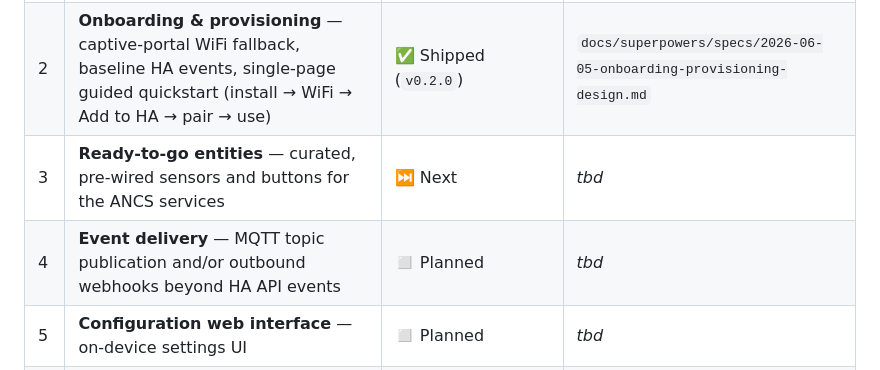
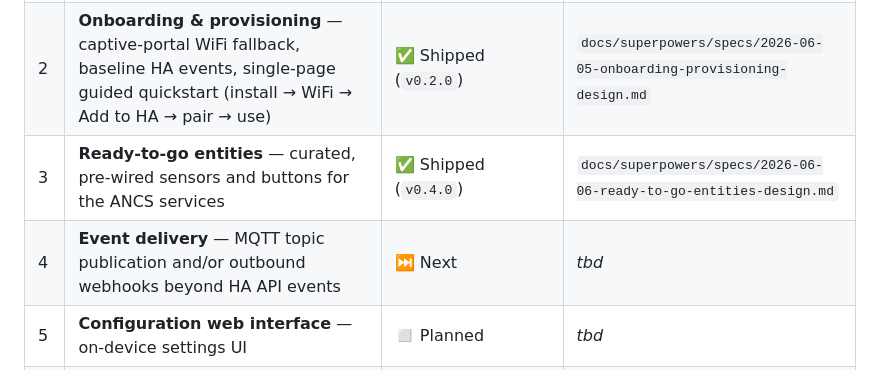
Before and after one commit to wonderslug/ANCService, a Markdown page: ROADMAP.md, the part around the change. Drawn GitHub-style.

Commit message:
docs: mark roadmap #3 shipped (v0.4.0), #4 next

```diff
--- a/ROADMAP.md
+++ b/ROADMAP.md
@@ -25,8 +25,8 @@ component for the quick-start crowd. ANCService is the batteries-included layer
 |---|---|---|---|
 | 1 | **Distribution core** — reproducible firmware build, CI, tag-driven GitHub Release + Pages web installer, auto stable rebuilds on `esphome-ancs` release, local dev tooling | ✅ Shipped (`v0.1.0`) | `docs/superpowers/specs/2026-06-05-distribution-core-design.md` |
 | 2 | **Onboarding & provisioning** — captive-portal WiFi fallback, baseline HA events, single-page guided quickstart (install → WiFi → Add to HA → pair → use) | ✅ Shipped (`v0.2.0`) | `docs/superpowers/specs/2026-06-05-onboarding-provisioning-design.md` |
-| 3 | **Ready-to-go entities** — curated, pre-wired sensors and buttons for the ANCS services | ⏭️ Next | _tbd_ |
-| 4 | **Event delivery** — MQTT topic publication and/or outbound webhooks beyond HA API events | ◻️ Planned | _tbd_ |
+| 3 | **Ready-to-go entities** — curated, pre-wired sensors and buttons for the ANCS services | ✅ Shipped (`v0.4.0`) | `docs/superpowers/specs/2026-06-06-ready-to-go-entities-design.md` |
+| 4 | **Event delivery** — MQTT topic publication and/or outbound webhooks beyond HA API events | ⏭️ Next | _tbd_ |
 | 5 | **Configuration web interface** — on-device settings UI | ◻️ Planned | _tbd_ |
 | 6 | **Notification display ("repeater") screens** — stylized per-phone notification/call display addressable by direct URL | ◻️ Future (architectural constraint to keep in mind now) | _tbd_ |
 
```
